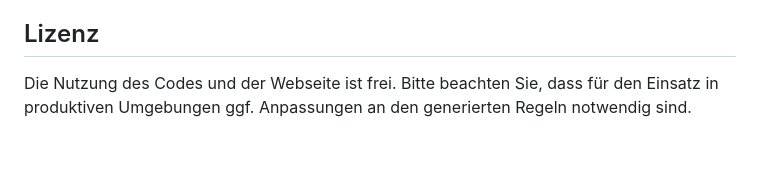
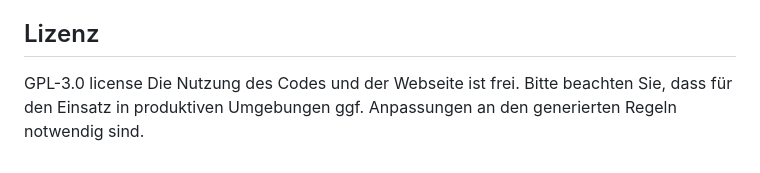
Before and after one commit to thinkik/catexpand, a Markdown page: README.md, the part around the change. Drawn GitHub-style; blank space fills up the shorter version.

```diff
--- a/README.md
+++ b/README.md
@@ -65,4 +65,5 @@ Aus diesen Eingaben wird ein JSON-Objekt generiert, welches als Vorlage für MAR
 
 ## Lizenz
 
+GPL-3.0 license
 Die Nutzung des Codes und der Webseite ist frei. Bitte beachten Sie, dass für den Einsatz in produktiven Umgebungen ggf. Anpassungen an den generierten Regeln notwendig sind.
```
